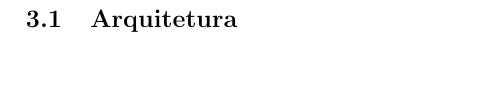
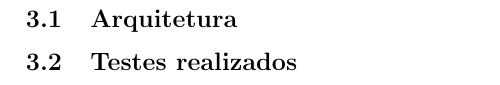
Before and after one commit to luissilva28/ICD2015, a LaTeX document (relatorio.tex, which reads corpo.tex): part of page 5 of 7, cut so that both start at the same text. Compiled offline with pdfLaTeX.

Commit message:
Update corpo.tex

```diff
--- a/corpo.tex
+++ b/corpo.tex
@@ -1,3 +1,5 @@
 \section{Infraestrutura}
 
 \subsection{Arquitetura}
+
+\subsection{Testes realizados}
```
